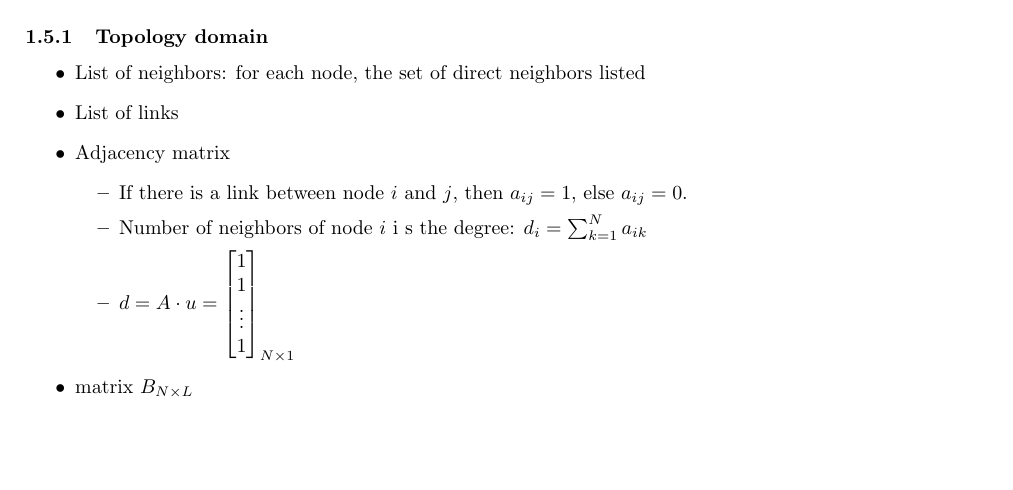
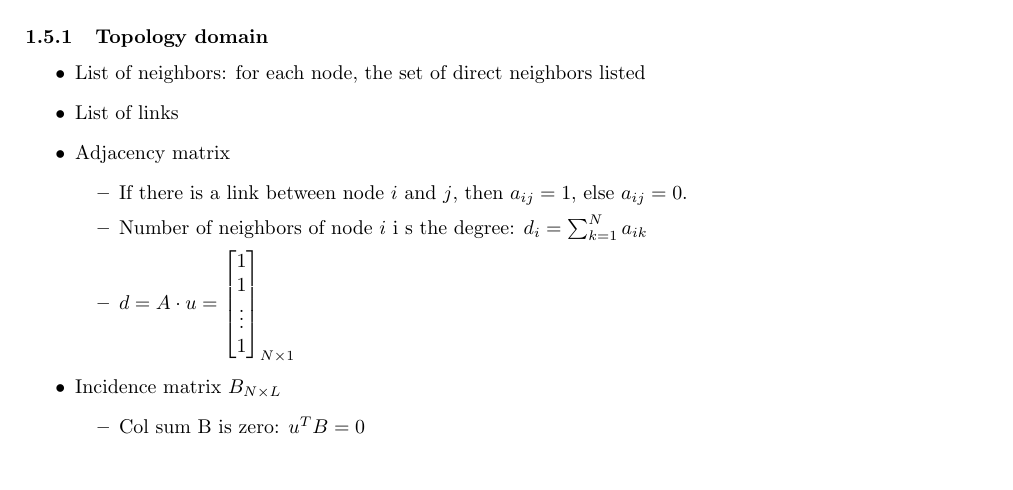
Before and after one commit to jmigual/APATeoria, a LaTeX document (Networking/main.tex, which reads Networking/lectures/lecture_01.tex): part of page 3 of 5, cut so that both start at the same text, the shorter picture padded with empty space. Compiled offline with pdfLaTeX.

Commit message:
Fix settings from previous lecture

```diff
--- a/Networking/lectures/lecture_01.tex
+++ b/Networking/lectures/lecture_01.tex
@@ -140,7 +140,10 @@ An Eulerian walk exists if all nodes have even degree, only zero or two nodes wi
     \end{bmatrix}_{N \times 1}
     $
   \end{itemize}
-  \item matrix $B_{N \times L}$
+  \item Incidence matrix $B_{N \times L}$
+  \begin{itemize}
+    \item Col sum B is zero: $u^T B = 0$
+  \end{itemize}
   \item Laplacian matrix $Q_{N \times N} = B_{N \times L} \cdot (B^T)_{L \times N} = \Delta - A$
   \begin{itemize}
     \item Basic property: $Q \cdot u = 0$
```
